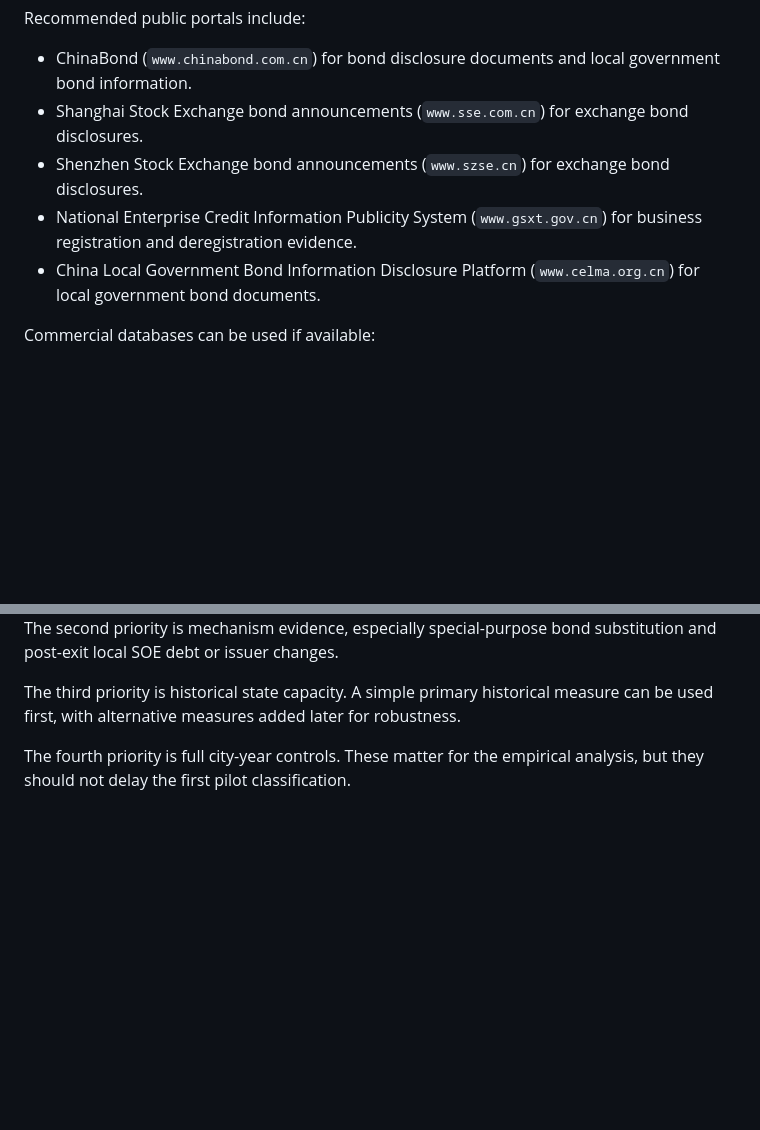
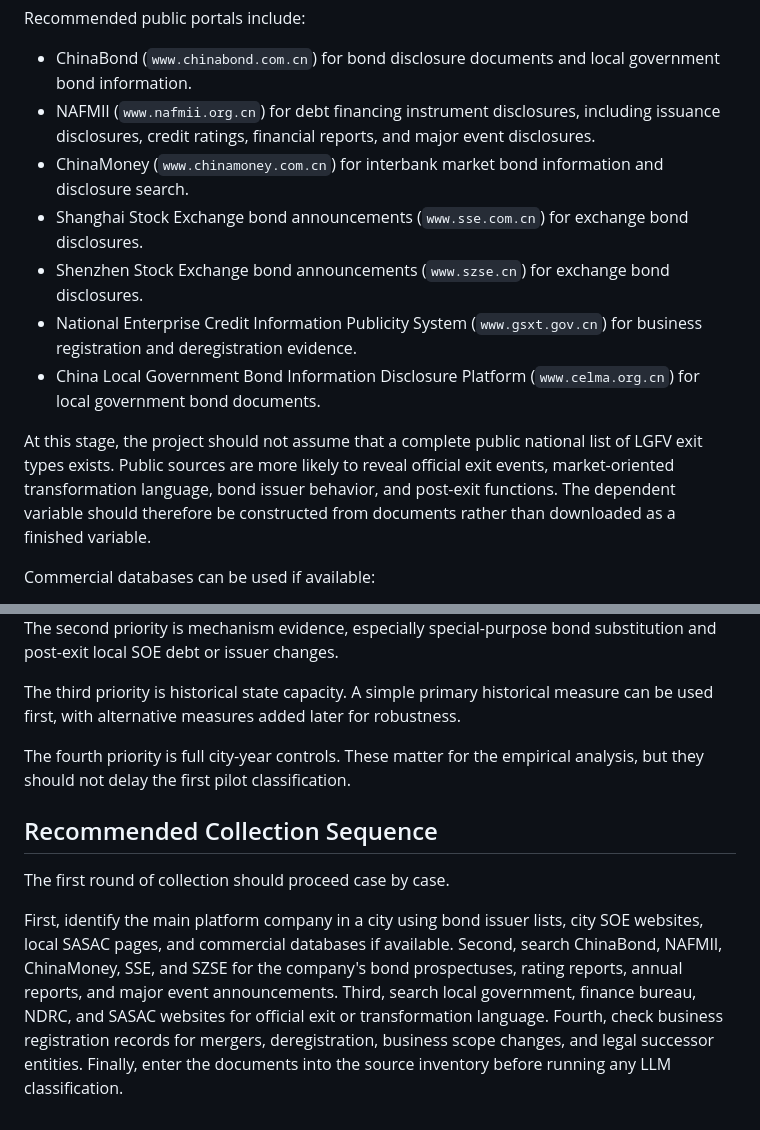
Before and after one commit to Shunyu1001/LGFV, a Markdown page: docs/data_sources.md, 2 parts joined by grey strips. Rendered like a GitHub page; blank space fills up the shorter version.

Commit message:
Update data source search notes

```diff
--- a/docs/data_sources.md
+++ b/docs/data_sources.md
@@ -32,6 +32,11 @@ Recommended public portals include:
 
 - ChinaBond (`www.chinabond.com.cn`) for bond disclosure documents and local
   government bond information.
+- NAFMII (`www.nafmii.org.cn`) for debt financing instrument disclosures,
+  including issuance disclosures, credit ratings, financial reports, and major
+  event disclosures.
+- ChinaMoney (`www.chinamoney.com.cn`) for interbank market bond information
+  and disclosure search.
 - Shanghai Stock Exchange bond announcements (`www.sse.com.cn`) for exchange
   bond disclosures.
 - Shenzhen Stock Exchange bond announcements (`www.szse.cn`) for exchange bond
@@ -40,6 +45,12 @@ Recommended public portals include:
   for business registration and deregistration evidence.
 - China Local Government Bond Information Disclosure Platform
   (`www.celma.org.cn`) for local government bond documents.
+
+At this stage, the project should not assume that a complete public national
+list of LGFV exit types exists. Public sources are more likely to reveal
+official exit events, market-oriented transformation language, bond issuer
+behavior, and post-exit functions. The dependent variable should therefore be
+constructed from documents rather than downloaded as a finished variable.
 
 Commercial databases can be used if available:
 
@@ -152,3 +163,17 @@ measure can be used first, with alternative measures added later for robustness.
 
 The fourth priority is full city-year controls. These matter for the empirical
 analysis, but they should not delay the first pilot classification.
+
+## Recommended Collection Sequence
+
+The first round of collection should proceed case by case.
+
+First, identify the main platform company in a city using bond issuer lists,
+city SOE websites, local SASAC pages, and commercial databases if available.
+Second, search ChinaBond, NAFMII, ChinaMoney, SSE, and SZSE for the company's
+bond prospectuses, rating reports, annual reports, and major event
+announcements. Third, search local government, finance bureau, NDRC, and SASAC
+websites for official exit or transformation language. Fourth, check business
+registration records for mergers, deregistration, business scope changes, and
+legal successor entities. Finally, enter the documents into the source
+inventory before running any LLM classification.
```
